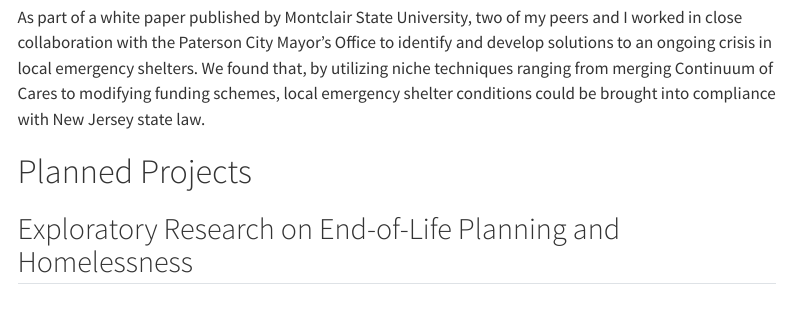
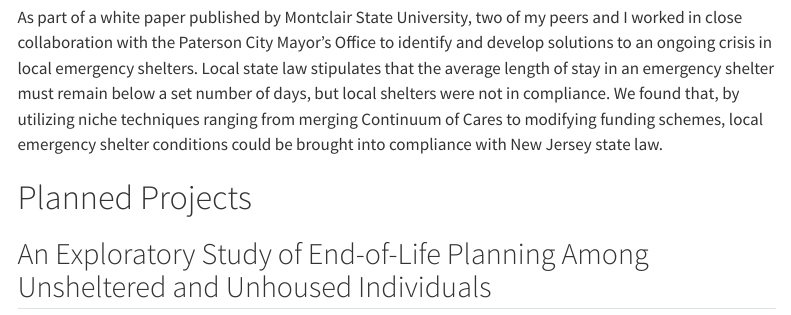
Before and after one commit to MarkGScott960/Website, a Quarto document (projects.qmd): the page in a window 1100 px wide, from 190 px down. Rendered offline with R 4.5, knitr and Pandoc in place of Quarto, with nearby package versions; menus at the side of the page are left out.

Commit message:
Projects update

```diff
--- a/projects.qmd
+++ b/projects.qmd
@@ -3,9 +3,10 @@
 ---
 # Completed Projects
 ## Paterson City Mayor's Office Collaboration
-As part of a white paper published by Montclair State University, two of my peers and I worked in close collaboration with the Paterson City Mayor's Office to identify and develop solutions to an ongoing crisis in local emergency shelters. We found that, by utilizing niche techniques ranging from merging Continuum of Cares to modifying funding schemes, local emergency shelter conditions could be brought into compliance with New Jersey state law.
+
+As part of a white paper published by Montclair State University, two of my peers and I worked in close collaboration with the Paterson City Mayor's Office to identify and develop solutions to an ongoing crisis in local emergency shelters. Local state law stipulates that the average length of stay in an emergency shelter must remain below a set number of days, but local shelters were not in compliance. We found that, by utilizing niche techniques ranging from merging Continuum of Cares to modifying funding schemes, local emergency shelter conditions could be brought into compliance with New Jersey state law.
 
 # Planned Projects
-## Exploratory Research on End-of-Life Planning and Homelessness
+## An Exploratory Study of End-of-Life Planning Among Unsheltered and Unhoused Individuals
 
 This project aims to examine how unsheltered and unhoused individuals engage in end-of-life (EoL) planning, an area that remains largely overlooked in homelessness and public health research. By drawing on survey data and semi-structured interviews, the study will explore how shelter status, geographic mobility, and access to medical and legal resources shape attitudes toward and engagement with EoL planning. By distinguishing between unsheltered individuals and those who are unhoused but mobile (e.g., living in vehicles), the research aims to highlight how mobility and fragmented service systems can disrupt continuity of care and planning at life’s end. It is my hope the findings will inform more humane and effective policies within Continuums of Care, emphasizing the importance of aligning end-of-life decisions with individual wishes rather than structural constraints.
```
